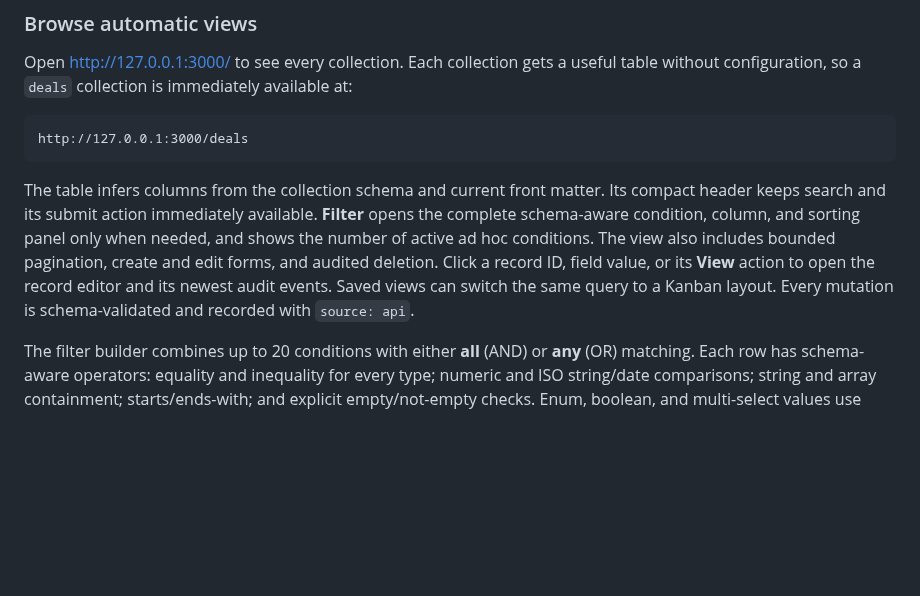
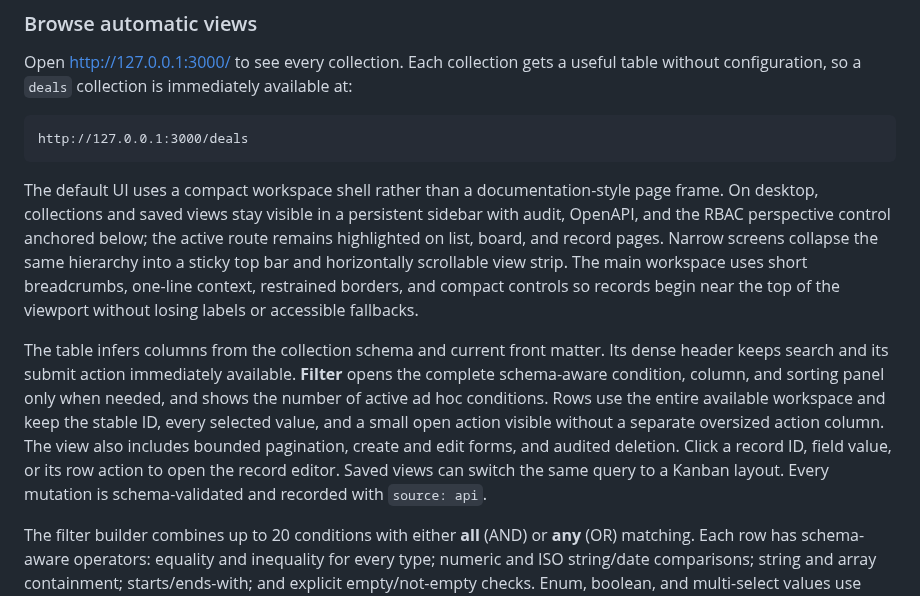
Before and after one commit to AnandChowdhary/cr, a Markdown page: README.md, the part around one of its changes. Drawn GitHub-style; blank space fills up the shorter version.

````diff
--- a/README.md
+++ b/README.md
@@ -1319,7 +1319,25 @@ Open [http://127.0.0.1:3000/](http://127.0.0.1:3000/) to see every collection. E
 http://127.0.0.1:3000/deals
 ```
 
-The table infers columns from the collection schema and current front matter. Its compact header keeps search and its submit action immediately available. **Filter** opens the complete schema-aware condition, column, and sorting panel only when needed, and shows the number of active ad hoc conditions. The view also includes bounded pagination, create and edit forms, and audited deletion. Click a record ID, field value, or its **View** action to open the record editor and its newest audit events. Saved views can switch the same query to a Kanban layout. Every mutation is schema-validated and recorded with `source: api`.
+The default UI uses a compact workspace shell rather than a documentation-style
+page frame. On desktop, collections and saved views stay visible in a persistent
+sidebar with audit, OpenAPI, and the RBAC perspective control anchored below;
+the active route remains highlighted on list, board, and record pages. Narrow
+screens collapse the same hierarchy into a sticky top bar and horizontally
+scrollable view strip. The main workspace uses short breadcrumbs, one-line
+context, restrained borders, and compact controls so records begin near the top
+of the viewport without losing labels or accessible fallbacks.
+
+The table infers columns from the collection schema and current front matter.
+Its dense header keeps search and its submit action immediately available.
+**Filter** opens the complete schema-aware condition, column, and sorting panel
+only when needed, and shows the number of active ad hoc conditions. Rows use the
+entire available workspace and keep the stable ID, every selected value, and a
+small open action visible without a separate oversized action column. The view
+also includes bounded pagination, create and edit forms, and audited deletion.
+Click a record ID, field value, or its row action to open the record editor.
+Saved views can switch the same query to a Kanban layout. Every mutation is
+schema-validated and recorded with `source: api`.
 
 The filter builder combines up to 20 conditions with either **all** (AND) or **any** (OR) matching. Each row has schema-aware operators: equality and inequality for every type; numeric and ISO string/date comparisons; string and array containment; starts/ends-with; and explicit empty/not-empty checks. Enum, boolean, and multi-select values use constrained dropdowns, numeric fields use numeric inputs, formatted strings use their matching input type, and other values accept typed YAML. Add or remove rows in the browser; the match mode and filters stay in the URL as `filter_match` plus repeated `filter_field`, `filter_operator`, and `filter_value` triples, including through pagination. Saved-view predicates always remain required, so choosing **any** cannot escape the view's underlying scope. Missing values match `is empty`, but do not silently match negative operators such as `is not` or `does not contain`.
 
````
Also changed, not shown: other parts of README.md (+7 -0 lines), docs/architecture.md (+10 -1 lines), docs/screenshots/audit-log.jpg, docs/screenshots/database-views.jpg, docs/screenshots/high-value-deals.jpg, docs/screenshots/record-audit-history.jpg, docs/screenshots/sales-pipeline.jpg, 2 other files.
